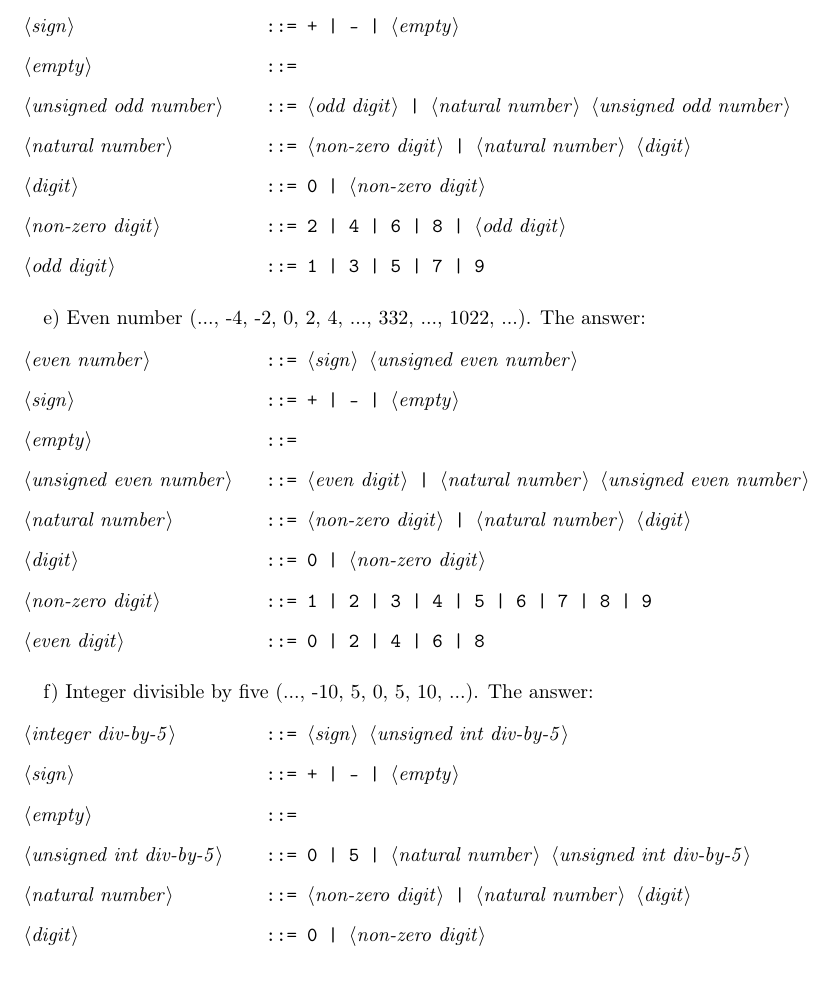
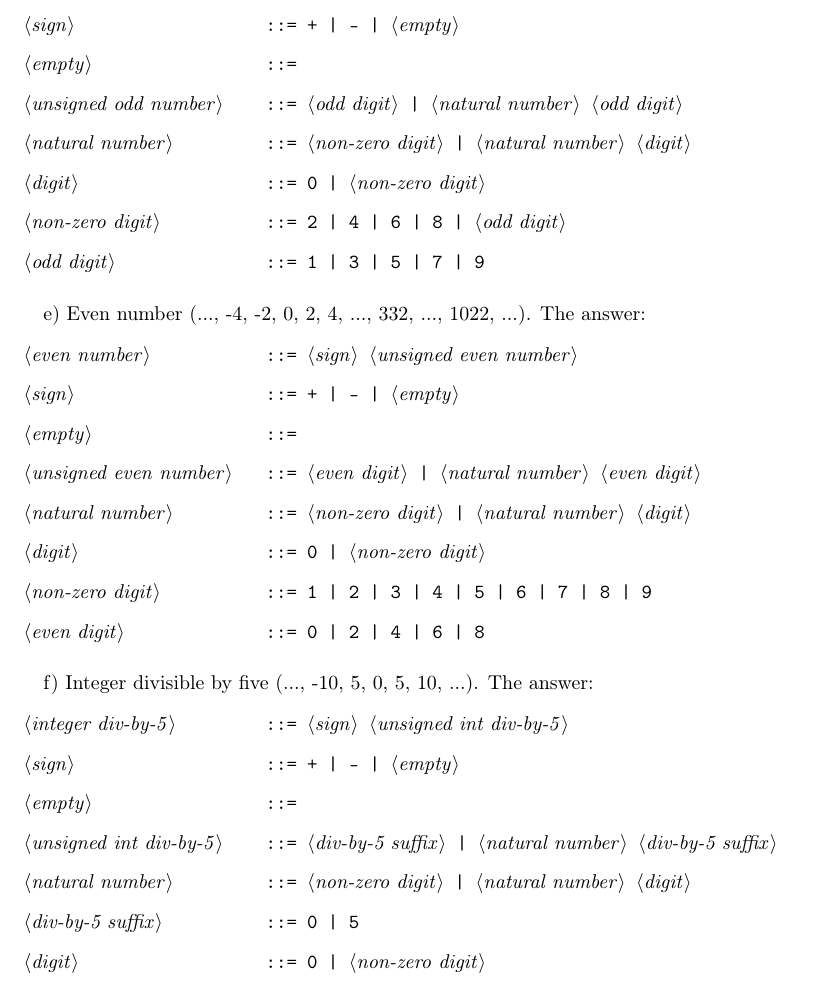
Before and after one commit to ikopyl/Programming-Languages-Spring-2018, a LaTeX problem sheet (latex-templates/01_syntax_templates/HW1.tex): part of page 2 of 2, cut so that both start at the same text. Compiled offline with pdfLaTeX.

Commit message:
Fixed 1d, 1e & 1f

```diff
--- a/latex-templates/01_syntax_templates/HW1.tex
+++ b/latex-templates/01_syntax_templates/HW1.tex
@@ -106,7 +106,7 @@
 
 		<empty> ::= \
 
-		<unsigned odd number> ::= <odd digit> | <natural number> <unsigned odd number>
+		<unsigned odd number> ::= <odd digit> | <natural number> <odd digit>
 
 		<natural number> ::= <non-zero digit> | <natural number> <digit>
 
@@ -135,7 +135,7 @@
 
 		<empty> ::= \
 
-		<unsigned even number> ::= <even digit> | <natural number> <unsigned even number>
+		<unsigned even number> ::= <even digit> | <natural number> <even digit>
 
 		<natural number> ::= <non-zero digit> | <natural number> <digit>
 
@@ -165,9 +165,11 @@
 
 		<empty> ::= \
 
-		<unsigned int div-by-5> ::= 0 | 5 | <natural number> <unsigned int div-by-5>
+		<unsigned int div-by-5> ::= <div-by-5 suffix> | <natural number> <div-by-5 suffix>
 
 		<natural number> ::= <non-zero digit> | <natural number> <digit>
+
+		<div-by-5 suffix> ::= 0 | 5
 
 		<digit> ::= 0 | <non-zero digit>
 
```
Also changed, not shown: latex-templates/01_syntax_templates/HW1.pdf.
